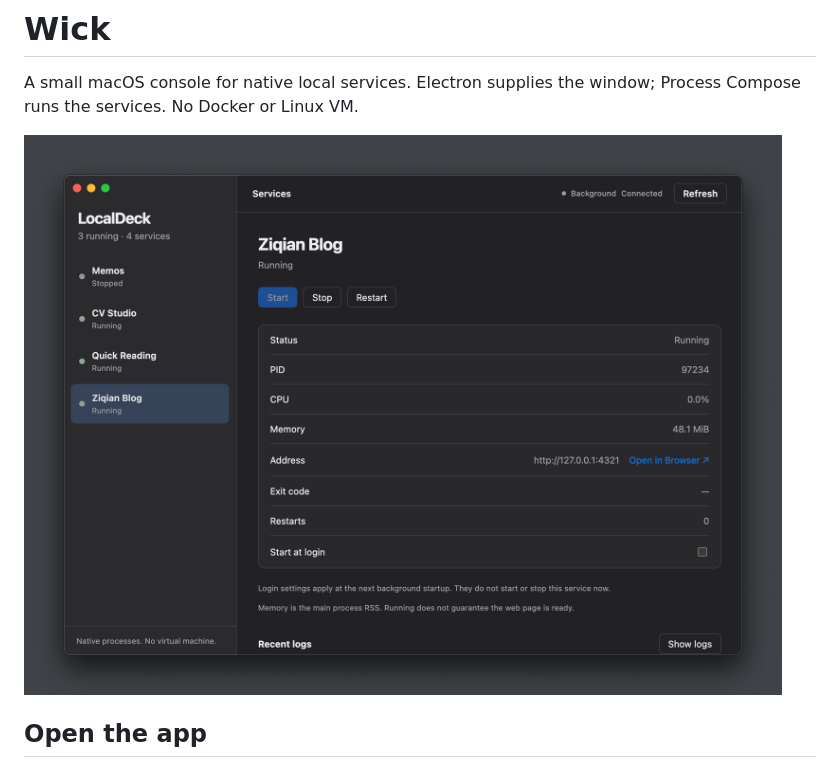
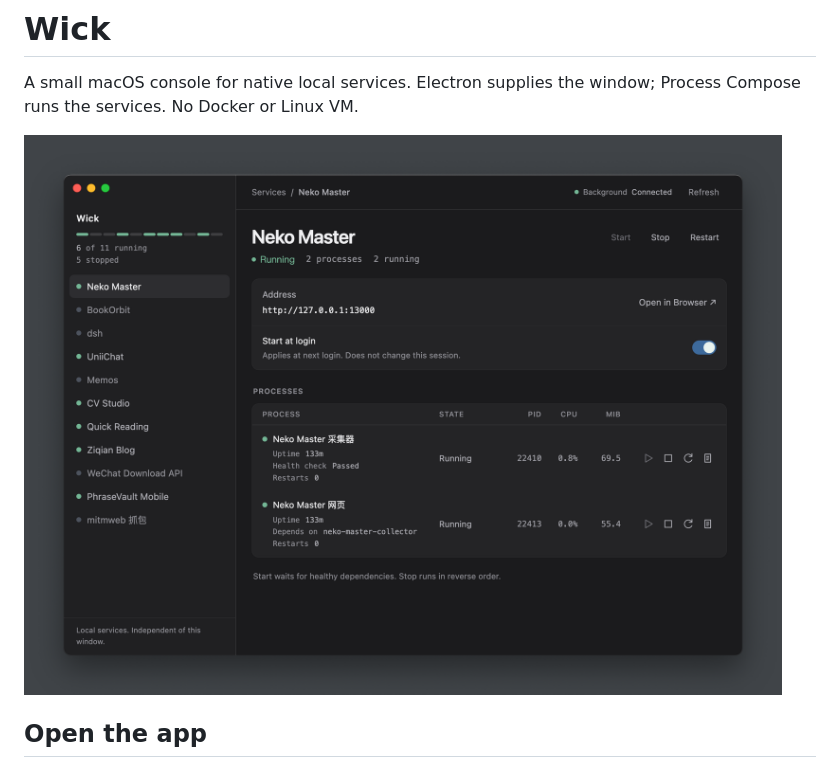
Before and after one commit to RunMintOn/Wick, a Markdown page: README.md, the part around the change. Rendered like a GitHub page; pictures changed too: assets/wick-console.png (added).

Commit message:
Use the console screenshot at the top of the README

```diff
--- a/README.md
+++ b/README.md
@@ -2,7 +2,7 @@
 
 A small macOS console for native local services. Electron supplies the window; Process Compose runs the services. No Docker or Linux VM.
 
-![page](image.png)
+![Wick 服务控制台](assets/wick-console.png)
 
 ## Open the app
 
```
